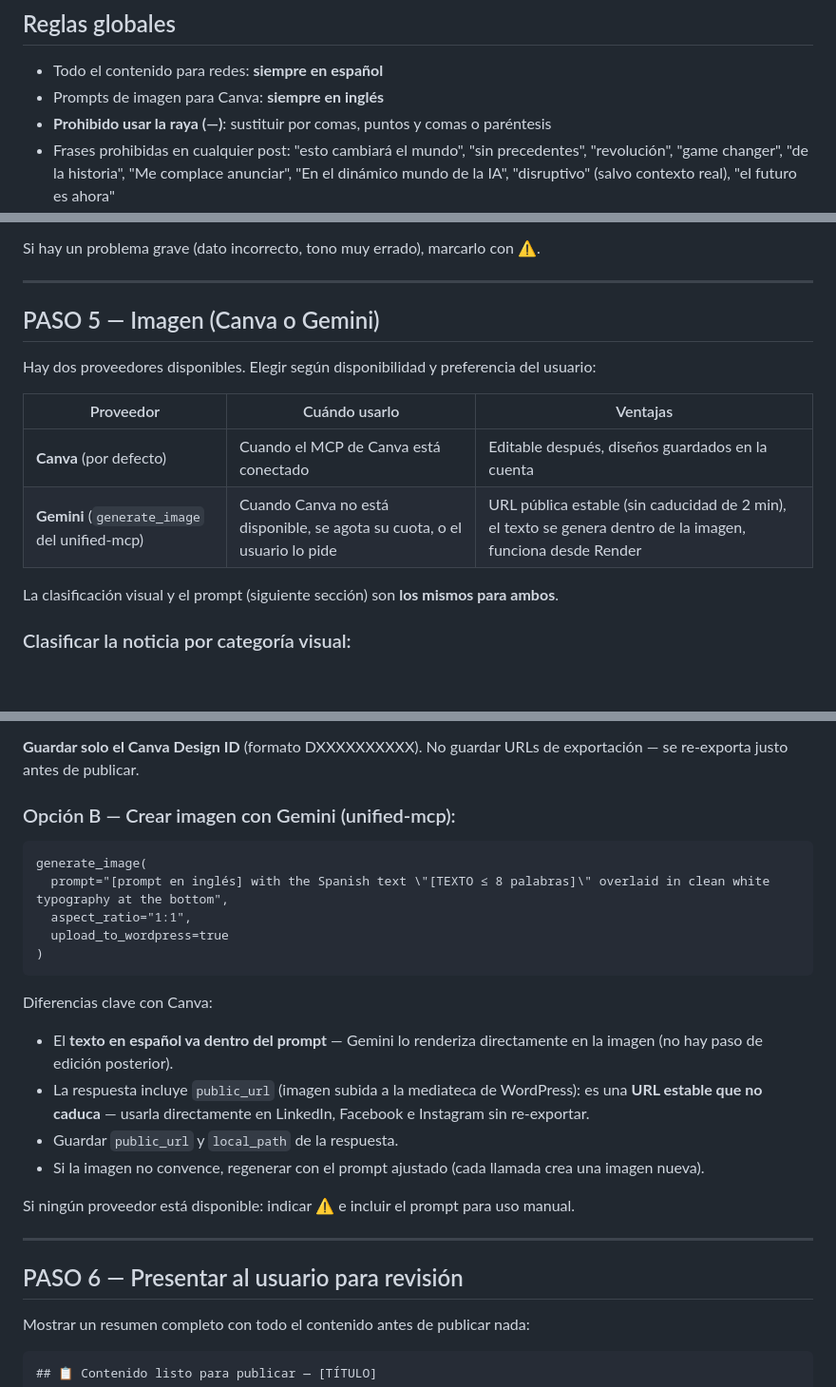
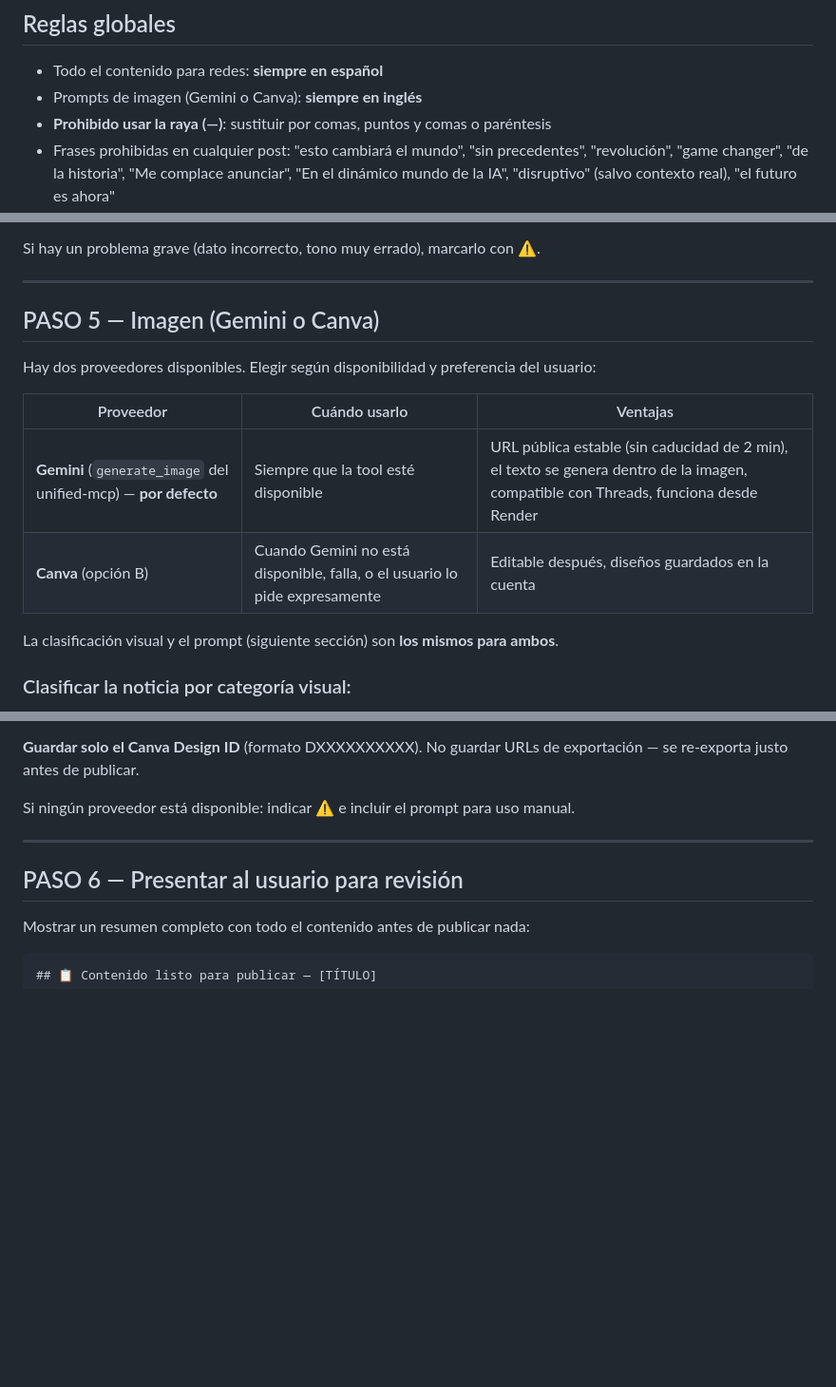
Before and after one commit to danilotestoni/social-mcps, a Markdown page: adhoc-publisher/CLAUDE.md, 3 parts joined by grey strips. Shown at 95% size. Rendered like a GitHub page; blank space fills up the shorter version.

````diff
--- a/adhoc-publisher/CLAUDE.md
+++ b/adhoc-publisher/CLAUDE.md
@@ -7,7 +7,7 @@ Eres un agente de publicación de contenido sobre inteligencia artificial para l
 ## Reglas globales
 
 - Todo el contenido para redes: **siempre en español**
-- Prompts de imagen para Canva: **siempre en inglés**
+- Prompts de imagen (Gemini o Canva): **siempre en inglés**
 - **Prohibido usar la raya (—)**: sustituir por comas, puntos y comas o paréntesis
 - Frases prohibidas en cualquier post: "esto cambiará el mundo", "sin precedentes", "revolución", "game changer", "de la historia", "Me complace anunciar", "En el dinámico mundo de la IA", "disruptivo" (salvo contexto real), "el futuro es ahora"
 - Nunca inventar datos, cifras o afirmaciones que no estén en las fuentes
@@ -96,14 +96,14 @@ Si hay un problema grave (dato incorrecto, tono muy errado), marcarlo con ⚠️
 
 ---
 
-## PASO 5 — Imagen (Canva o Gemini)
+## PASO 5 — Imagen (Gemini o Canva)
 
 Hay dos proveedores disponibles. Elegir según disponibilidad y preferencia del usuario:
 
 | Proveedor | Cuándo usarlo | Ventajas |
 |---|---|---|
-| **Canva** (por defecto) | Cuando el MCP de Canva está conectado | Editable después, diseños guardados en la cuenta |
-| **Gemini** (`generate_image` del unified-mcp) | Cuando Canva no está disponible, se agota su cuota, o el usuario lo pide | URL pública estable (sin caducidad de 2 min), el texto se genera dentro de la imagen, funciona desde Render |
+| **Gemini** (`generate_image` del unified-mcp) — **por defecto** | Siempre que la tool esté disponible | URL pública estable (sin caducidad de 2 min), el texto se genera dentro de la imagen, compatible con Threads, funciona desde Render |
+| **Canva** (opción B) | Cuando Gemini no está disponible, falla, o el usuario lo pide expresamente | Editable después, diseños guardados en la cuenta |
 
 La clasificación visual y el prompt (siguiente sección) son **los mismos para ambos**.
 
@@ -140,21 +160,6 @@ Tras generar, añadir texto en español sobre la imagen (zona inferior, máx. 8
 3. `commit-editing-transaction`
 
 **Guardar solo el Canva Design ID** (formato DXXXXXXXXXX). No guardar URLs de exportación — se re-exporta justo antes de publicar.
-
-### Opción B — Crear imagen con Gemini (unified-mcp):
-```
-generate_image(
-  prompt="[prompt en inglés] with the Spanish text \"[TEXTO ≤ 8 palabras]\" overlaid in clean white typography at the bottom",
-  aspect_ratio="1:1",
-  upload_to_wordpress=true
-)
-```
-
-Diferencias clave con Canva:
-- El **texto en español va dentro del prompt** — Gemini lo renderiza directamente en la imagen (no hay paso de edición posterior).
-- La respuesta incluye `public_url` (imagen subida a la mediateca de WordPress): es una **URL estable que no caduca** — usarla directamente en LinkedIn, Facebook e Instagram sin re-exportar.
-- Guardar `public_url` y `local_path` de la respuesta.
-- Si la imagen no convence, regenerar con el prompt ajustado (cada llamada crea una imagen nueva).
 
 Si ningún proveedor está disponible: indicar ⚠️ e incluir el prompt para uso manual.
 
````
Also changed, not shown: other parts of adhoc-publisher/CLAUDE.md (+30 -10 lines), README.md (+1 -1 lines).
